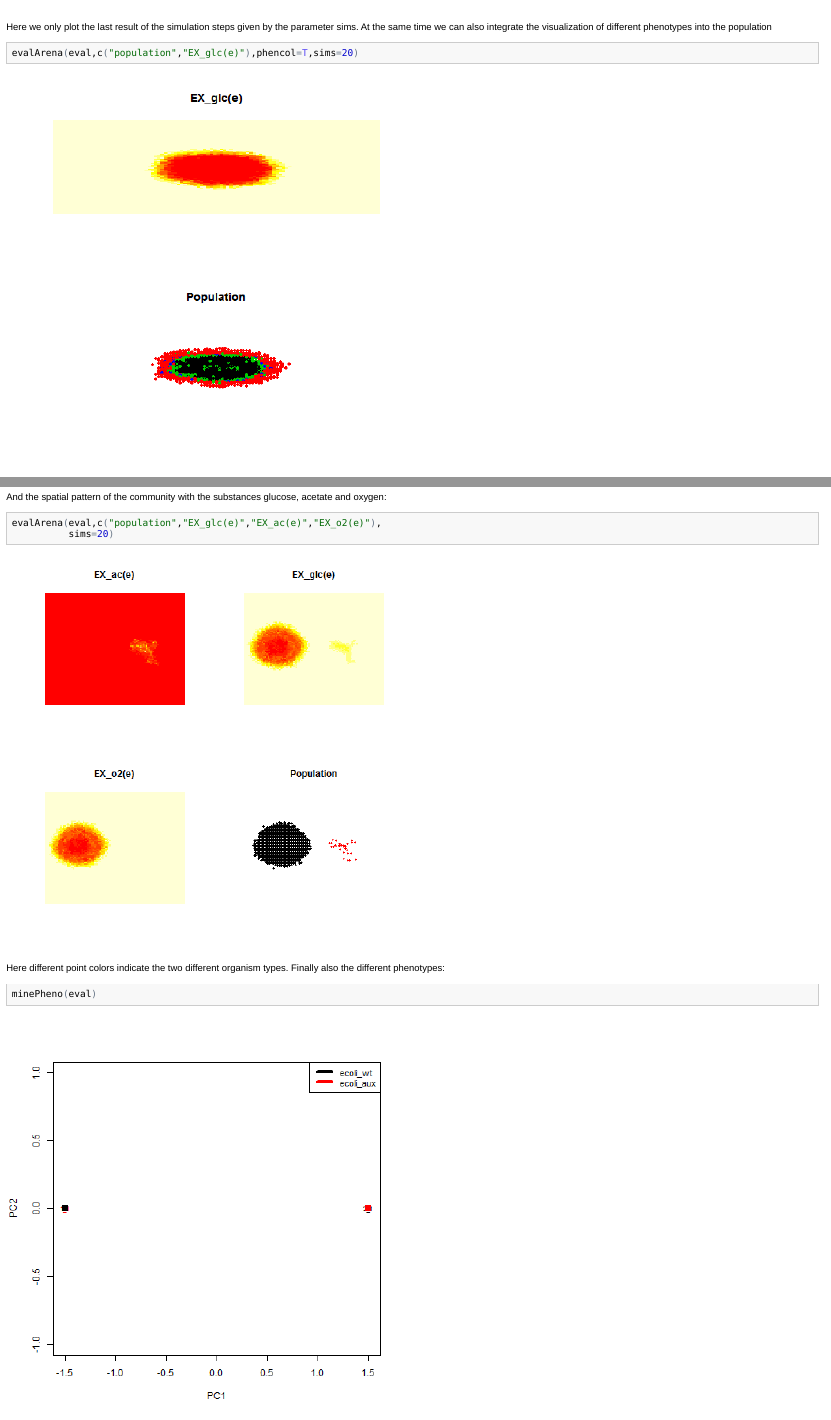
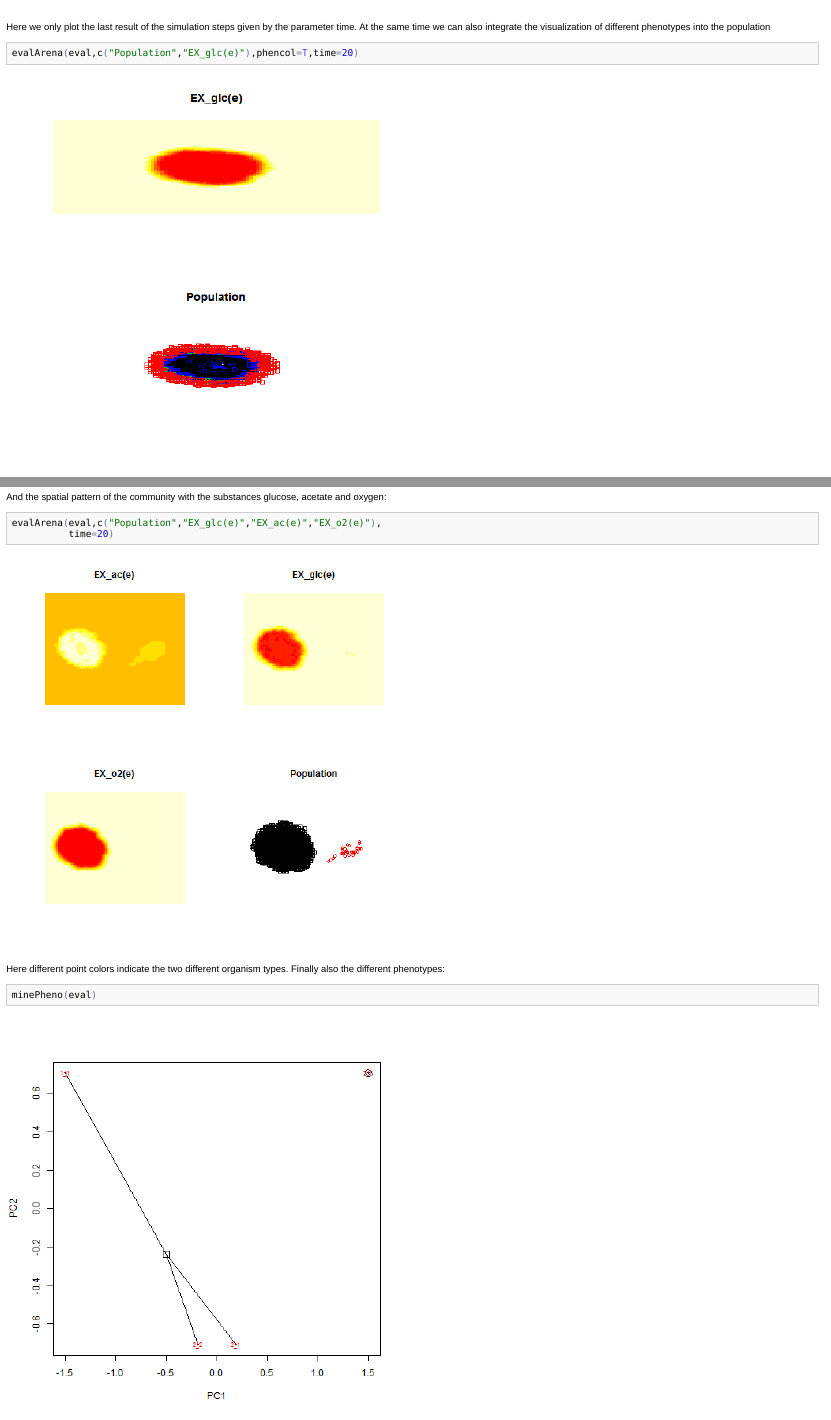
Before and after one commit to euba/BacArena, an R Markdown document (vignettes/BacArena-Introduction.Rmd): the page in a window 1100 px wide, from 2940 px down before the commit and from 3050 px down after it, so that both start at the same text, and a second part further down, joined at a grey line. The pictures show the output file vignettes/BacArena-Introduction.html that the author committed with the source, opened offline.

Commit message:
Updated the tutorial

````diff
--- a/vignettes/BacArena-Introduction.Rmd
+++ b/vignettes/BacArena-Introduction.Rmd
@@ -80,9 +80,9 @@ evalArena(eval,c("population","EX_glc(e)"),sims=20)
 ```
 
-Here we only plot the last result of the simulation steps given by the parameter sims. At the same time we can also integrate the visualization of different phenotypes into the population
+Here we only plot the last result of the simulation steps given by the parameter time. At the same time we can also integrate the visualization of different phenotypes into the population
 
 ```{r}
-evalArena(eval,c("population","EX_glc(e)"),phencol=T,sims=20)
+evalArena(eval,c("Population","EX_glc(e)"),phencol=T,time=20)
 ```
 
 Now we can see that the periphery of the population has a different color than the individuals in the center. This indicates that individuals on the outside of the population use a different metabolism (respiration of glucose) than the center (fermentation of glucose and acetate). To visualize the differences of the apparent phenotypes we can use
@@ -135,8 +135,8 @@ plotCurves(eval)
 And the spatial pattern of the community with the substances glucose, acetate and oxygen:
 
 ```{r}
-evalArena(eval,c("population","EX_glc(e)","EX_ac(e)","EX_o2(e)"),
-          sims=20)
+evalArena(eval,c("Population","EX_glc(e)","EX_ac(e)","EX_o2(e)"),
+          time=20)
 ```
 
 Here different point colors indicate the two different organism types. Finally also the different phenotypes:
````
Also changed, not shown: vignettes/BacArena-Introduction.html, vignettes/BacArena-Introduction.md, vignettes/BacArena-Introduction.pdf, vignettes/figure/unnamed-chunk-10-1.png, vignettes/figure/unnamed-chunk-11-1.png, vignettes/figure/unnamed-chunk-12-1.png, vignettes/figure/unnamed-chunk-17-1.png, vignettes/figure/unnamed-chunk-18-1.png, vignettes/figure/unnamed-chunk-19-1.png, vignettes/figure/unnamed-chunk-8-1.png, vignettes/figure/unnamed-chunk-9-1.png, vignettes/BacArena-Introduction.Rmd (4 more changed lines), 1 other file.
